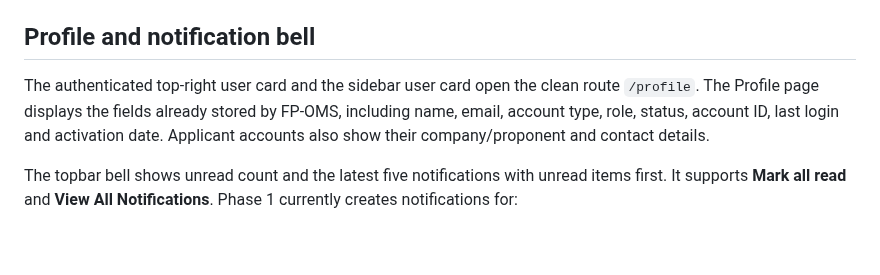
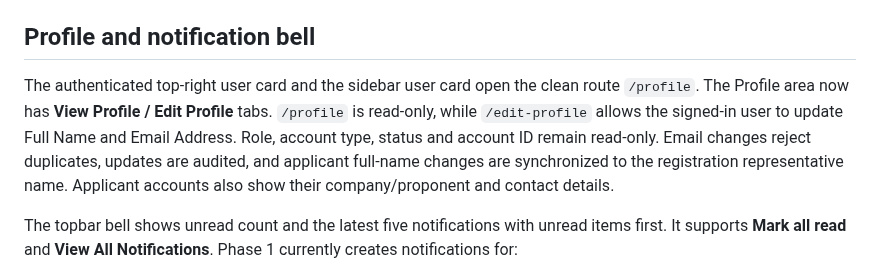
Before and after one commit to FENY2022/denr_fp, a Markdown page: README.md, the part around the change. GitHub-like rendering; blank space fills up the shorter version.

Commit message:
Document View and Edit Profile tabs

```diff
--- a/README.md
+++ b/README.md
@@ -130,7 +130,7 @@ After bootstrap, remove or rotate `FPOMS_SETUP_KEY` in the server environment.
 
 ## Profile and notification bell
 
-The authenticated top-right user card and the sidebar user card open the clean route `/profile`. The Profile page displays the fields already stored by FP-OMS, including name, email, account type, role, status, account ID, last login and activation date. Applicant accounts also show their company/proponent and contact details.
+The authenticated top-right user card and the sidebar user card open the clean route `/profile`. The Profile area now has **View Profile / Edit Profile** tabs. `/profile` is read-only, while `/edit-profile` allows the signed-in user to update Full Name and Email Address. Role, account type, status and account ID remain read-only. Email changes reject duplicates, updates are audited, and applicant full-name changes are synchronized to the registration representative name. Applicant accounts also show their company/proponent and contact details.
 
 The topbar bell shows unread count and the latest five notifications with unread items first. It supports **Mark all read** and **View All Notifications**. Phase 1 currently creates notifications for:
 
```
